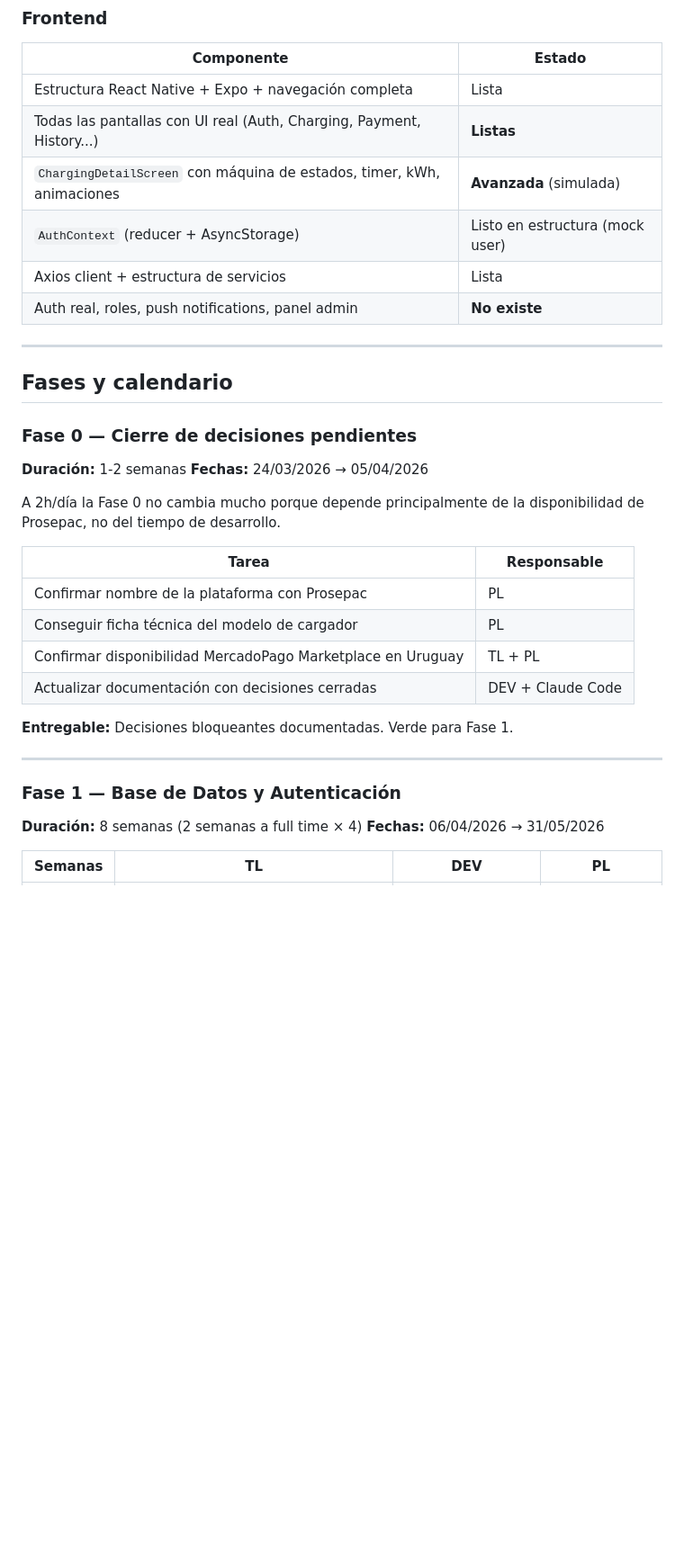
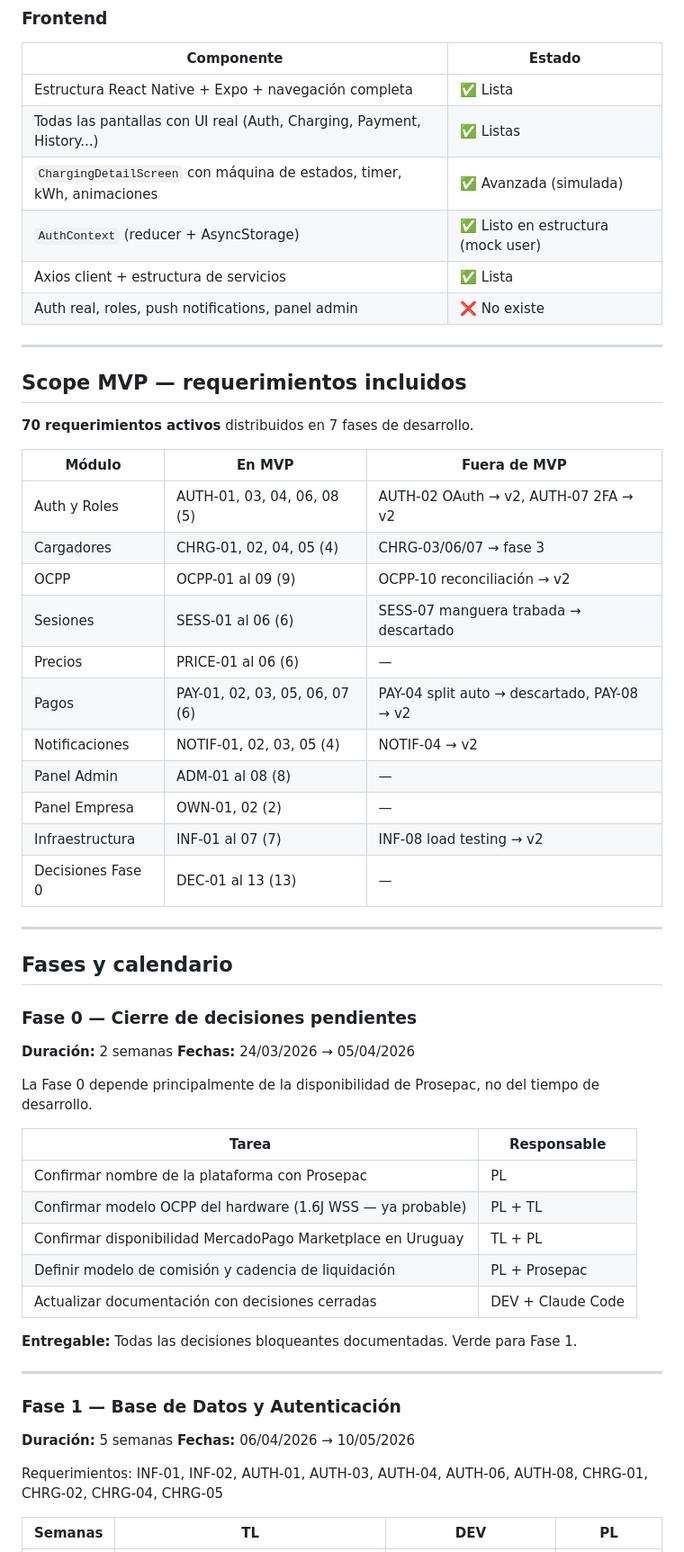
Before and after one commit to amoreira90/chargers-manager-poc, a Markdown page: .planning/ROADMAP-MVP.md, the part around one of its changes. Shown at 90% size. Rendered like a GitHub page; blank space fills up the shorter version.

```diff
--- a/.planning/ROADMAP-MVP.md
+++ b/.planning/ROADMAP-MVP.md
@@ -50,37 +52,60 @@ Claude Code ayuda a recuperar contexto más rápido pero no elimina este costo.
 
 | Componente | Estado |
 |---|---|
-| Estructura React Native + Expo + navegación completa | Lista |
-| Todas las pantallas con UI real (Auth, Charging, Payment, History...) | **Listas** |
-| `ChargingDetailScreen` con máquina de estados, timer, kWh, animaciones | **Avanzada** (simulada) |
-| `AuthContext` (reducer + AsyncStorage) | Listo en estructura (mock user) |
-| Axios client + estructura de servicios | Lista |
-| Auth real, roles, push notifications, panel admin | **No existe** |
+| Estructura React Native + Expo + navegación completa | ✅ Lista |
+| Todas las pantallas con UI real (Auth, Charging, Payment, History...) | ✅ Listas |
+| `ChargingDetailScreen` con máquina de estados, timer, kWh, animaciones | ✅ Avanzada (simulada) |
+| `AuthContext` (reducer + AsyncStorage) | ✅ Listo en estructura (mock user) |
+| Axios client + estructura de servicios | ✅ Lista |
+| Auth real, roles, push notifications, panel admin | ❌ No existe |
+
+---
+
+## Scope MVP — requerimientos incluidos
+
+**70 requerimientos activos** distribuidos en 7 fases de desarrollo.
+
+| Módulo | En MVP | Fuera de MVP |
+|---|---|---|
+| Auth y Roles | AUTH-01, 03, 04, 06, 08 (5) | AUTH-02 OAuth → v2, AUTH-07 2FA → v2 |
+| Cargadores | CHRG-01, 02, 04, 05 (4) | CHRG-03/06/07 → fase 3 |
+| OCPP | OCPP-01 al 09 (9) | OCPP-10 reconciliación → v2 |
+| Sesiones | SESS-01 al 06 (6) | SESS-07 manguera trabada → descartado |
+| Precios | PRICE-01 al 06 (6) | — |
+| Pagos | PAY-01, 02, 03, 05, 06, 07 (6) | PAY-04 split auto → descartado, PAY-08 → v2 |
+| Notificaciones | NOTIF-01, 02, 03, 05 (4) | NOTIF-04 → v2 |
+| Panel Admin | ADM-01 al 08 (8) | — |
+| Panel Empresa | OWN-01, 02 (2) | — |
+| Infraestructura | INF-01 al 07 (7) | INF-08 load testing → v2 |
+| Decisiones Fase 0 | DEC-01 al 13 (13) | — |
 
 ---
 
 ## Fases y calendario
 
 ### Fase 0 — Cierre de decisiones pendientes
-**Duración:** 1-2 semanas
+**Duración:** 2 semanas
 **Fechas:** 24/03/2026 → 05/04/2026
 
-A 2h/día la Fase 0 no cambia mucho porque depende principalmente de la disponibilidad de Prosepac, no del tiempo de desarrollo.
+La Fase 0 depende principalmente de la disponibilidad de Prosepac, no del tiempo de desarrollo.
 
 | Tarea | Responsable |
 |---|---|
 | Confirmar nombre de la plataforma con Prosepac | PL |
-| Conseguir ficha técnica del modelo de cargador | PL |
+| Confirmar modelo OCPP del hardware (1.6J WSS — ya probable) | PL + TL |
 | Confirmar disponibilidad MercadoPago Marketplace en Uruguay | TL + PL |
+| Definir modelo de comisión y cadencia de liquidación | PL + Prosepac |
 | Actualizar documentación con decisiones cerradas | DEV + Claude Code |
 
-**Entregable:** Decisiones bloqueantes documentadas. Verde para Fase 1.
+**Entregable:** Todas las decisiones bloqueantes documentadas. Verde para Fase 1.
 
 ---
 
 ### Fase 1 — Base de Datos y Autenticación
-**Duración:** 8 semanas (2 semanas a full time × 4)
-**Fechas:** 06/04/2026 → 31/05/2026
+**Duración:** 5 semanas
+**Fechas:** 06/04/2026 → 10/05/2026
+
+Requerimientos: INF-01, INF-02, AUTH-01, AUTH-03, AUTH-04, AUTH-06, AUTH-08, CHRG-01, CHRG-02, CHRG-04, CHRG-05
 
 | Semanas | TL | DEV | PL |
 |---|---|---|---|
```
Also changed, not shown: other parts of .planning/ROADMAP-MVP.md (+109 -97 lines), .planning/MVP-SCOPE-COMPARISON.md (+2 -3 lines), .planning/REQUIREMENTS.md (+0 -4 lines).
